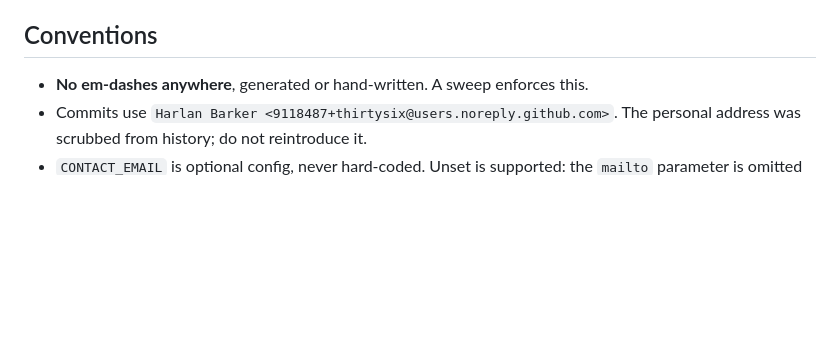
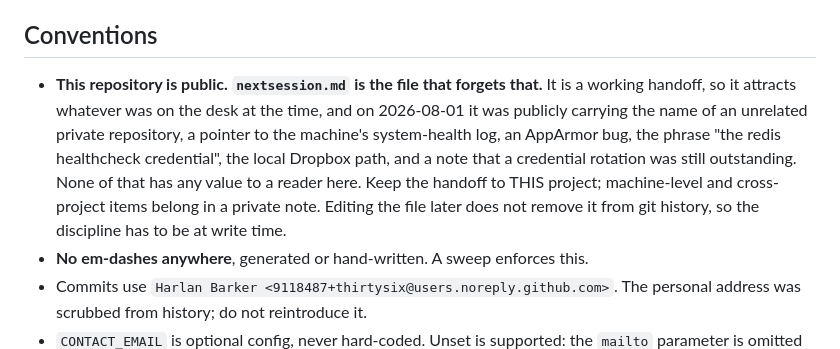
Before and after one commit to thirtysix/awesome-regulatory-genomics, a Markdown page: CLAUDE.md, the part around the change. Rendered like a GitHub page; blank space fills up the shorter version.

```diff
--- a/CLAUDE.md
+++ b/CLAUDE.md
@@ -64,6 +64,15 @@ belongs only in requests to the service that issued it.
 
 ## Conventions
 
+- **This repository is public. `nextsession.md` is the file that forgets that.**
+  It is a working handoff, so it attracts whatever was on the desk at the time,
+  and on 2026-08-01 it was publicly carrying the name of an unrelated private
+  repository, a pointer to the machine's system-health log, an AppArmor bug, the
+  phrase "the redis healthcheck credential", the local Dropbox path, and a note
+  that a credential rotation was still outstanding. None of that has any value to
+  a reader here. Keep the handoff to THIS project; machine-level and
+  cross-project items belong in a private note. Editing the file later does not
+  remove it from git history, so the discipline has to be at write time.
 - **No em-dashes anywhere**, generated or hand-written. A sweep enforces this.
 - Commits use `Harlan Barker <9118487+thirtysix@users.noreply.github.com>`.
   The personal address was scrubbed from history; do not reintroduce it.
```
Also changed, not shown: nextsession.md (+7 -8 lines).
